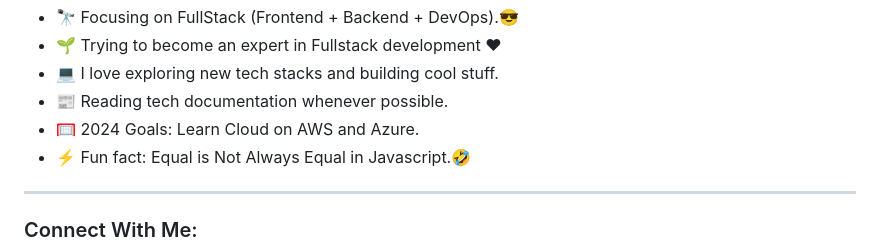
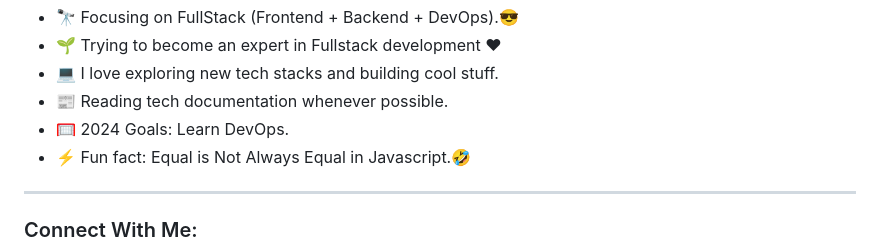
Before and after one commit to DineshPawar7/DineshPawar7, a Markdown page: README.md, the part around the change. Rendered like a GitHub page.

```diff
--- a/README.md
+++ b/README.md
@@ -11,7 +11,7 @@
 - 🌱 Trying to become an expert in Fullstack development ❤
 - 💻 I love exploring new tech stacks and building cool stuff.
 - 📰 Reading tech documentation whenever possible.
-- 🥅 2024 Goals: Learn Cloud on AWS and Azure.
+- 🥅 2024 Goals: Learn DevOps.
 - ⚡ Fun fact: Equal is Not Always Equal in Javascript.🤣
 
 ---
```
